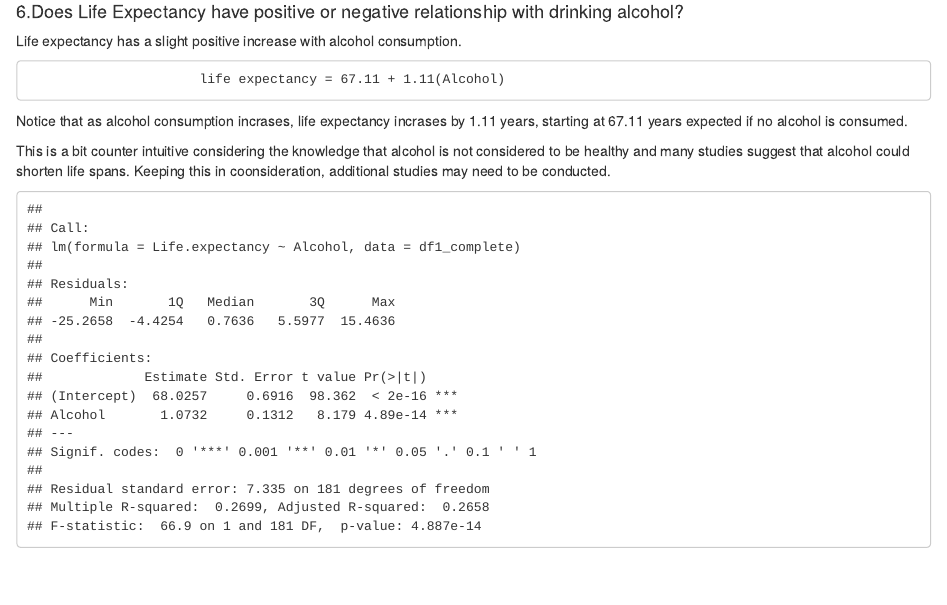
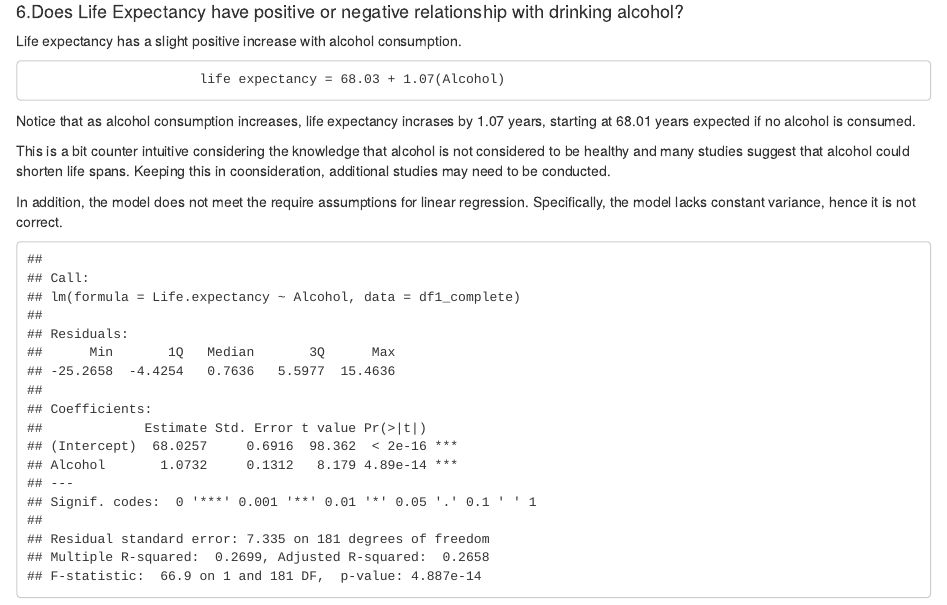
Before and after one commit to msuchismita/DS_6372_Project1, an R Markdown document (R-Markdown/DS6372_Project1.Rmd): the page in a window 1100 px wide, from 3410 px down. Rendered offline with R 4.5, knitr and Pandoc, with nearby package versions; some code elsewhere in the file could not run offline.

Commit message:
Q6 complete

````diff
--- a/R-Markdown/DS6372_Project1.Rmd
+++ b/R-Markdown/DS6372_Project1.Rmd
@@ -203,11 +203,13 @@ plot(school.model)
 
 Life expectancy has a slight positive increase with alcohol consumption.
 
-                          life expectancy = 67.11 + 1.11(Alcohol)
+                          life expectancy = 68.03 + 1.07(Alcohol)
 
-Notice that as alcohol consumption incrases, life expectancy incrases by 1.11 years, starting at 67.11 years expected if no alcohol is consumed.
+Notice that as alcohol consumption increases, life expectancy incrases by 1.07 years, starting at 68.01 years expected if no alcohol is consumed.
 
 This is a bit counter intuitive considering the knowledge that alcohol is not considered to be healthy and many studies suggest that alcohol could shorten life spans. Keeping this in coonsideration, additional studies may need to be conducted.
+
+In addition, the model does not meet the require assumptions for linear regression. Specifically, the model lacks constant variance, hence it is not correct.
 ```{r}
 # linear model
 alcohol.model <- lm(Life.expectancy ~Alcohol, data = df1_complete)
````
